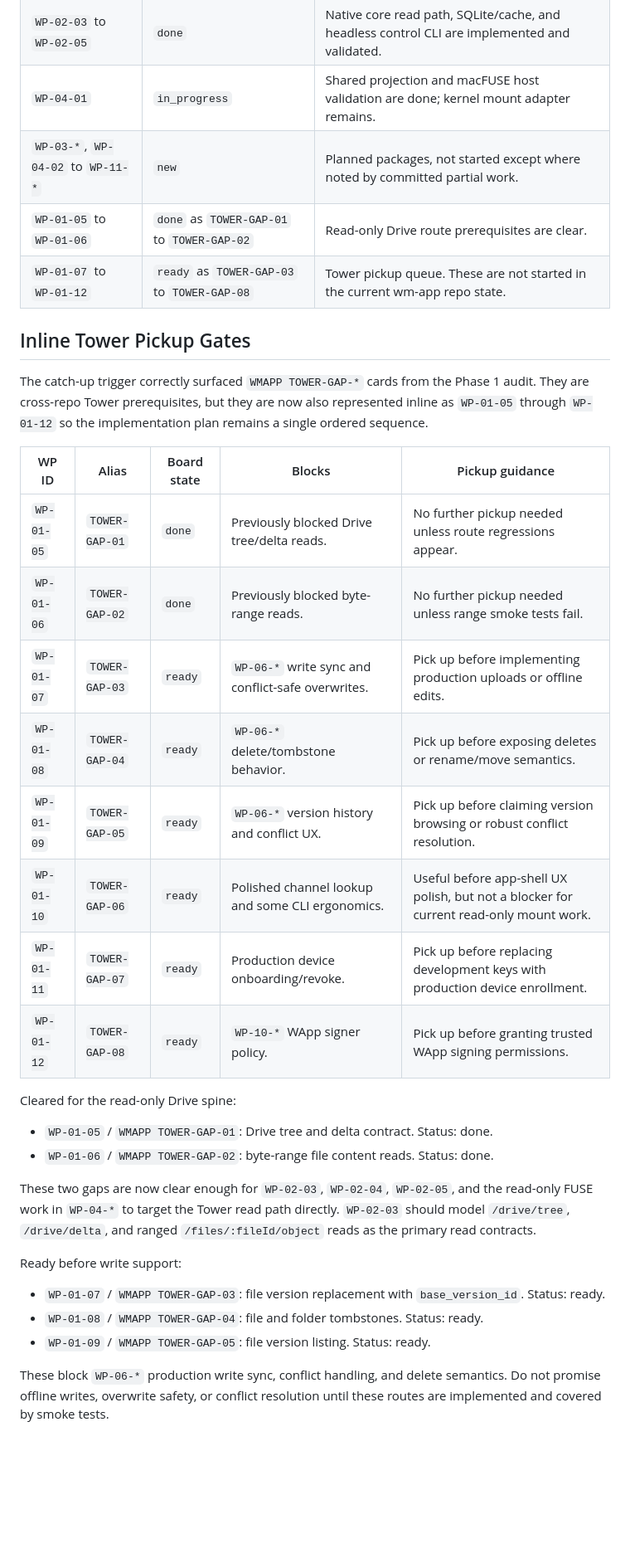
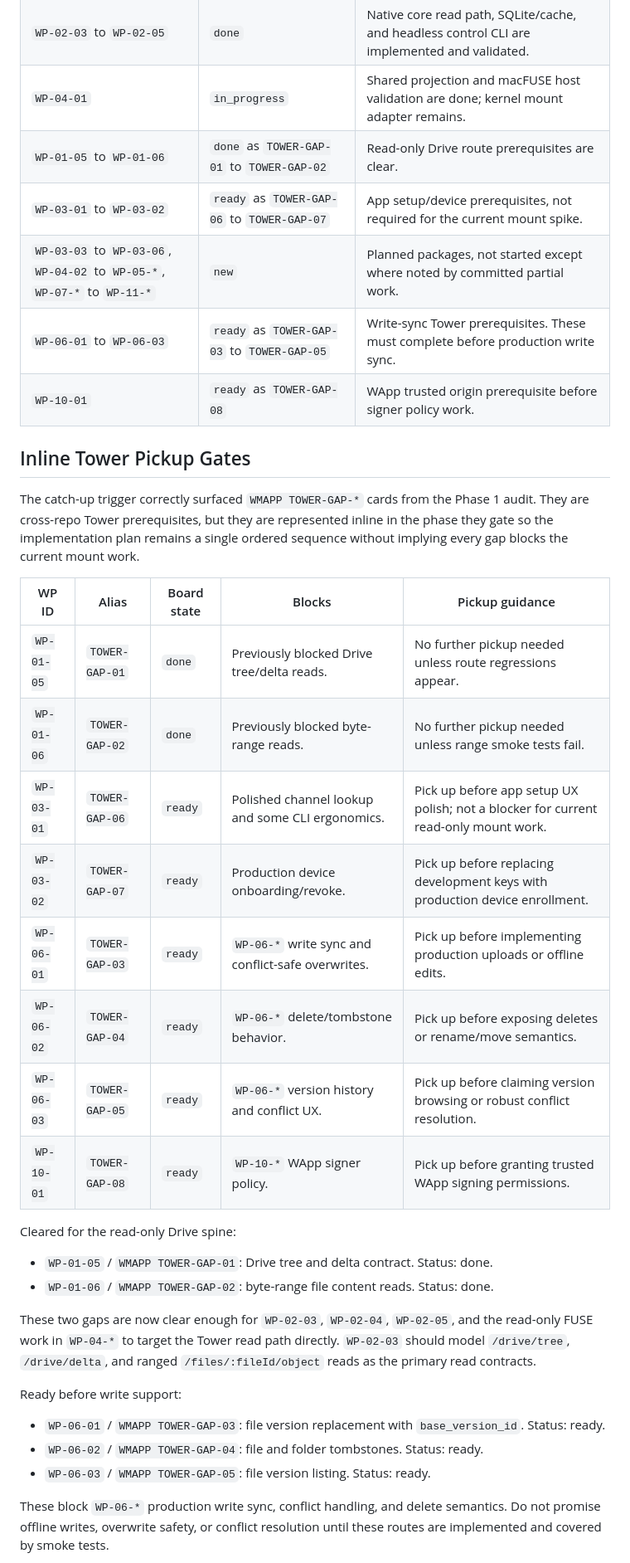
Before and after one commit to OtherStuffAI/wm-app, a Markdown page: docs/implementation_plan.md, the part around one of its changes. Shown at 83% size. GitHub-like rendering; blank space fills up the shorter version.

Commit message:
Move Tower gap work packages to gated phases

```diff
--- a/docs/implementation_plan.md
+++ b/docs/implementation_plan.md
@@ -105,24 +105,26 @@ This snapshot mirrors the Flight Deck board as of 2026-07-01. Treat the board as
 | `WP-00-01` to `WP-02-02` | `review` | Repo-local work is complete enough to build from, but board review has not been closed. |
 | `WP-02-03` to `WP-02-05` | `done` | Native core read path, SQLite/cache, and headless control CLI are implemented and validated. |
 | `WP-04-01` | `in_progress` | Shared projection and macFUSE host validation are done; kernel mount adapter remains. |
-| `WP-03-*`, `WP-04-02` to `WP-11-*` | `new` | Planned packages, not started except where noted by committed partial work. |
 | `WP-01-05` to `WP-01-06` | `done` as `TOWER-GAP-01` to `TOWER-GAP-02` | Read-only Drive route prerequisites are clear. |
-| `WP-01-07` to `WP-01-12` | `ready` as `TOWER-GAP-03` to `TOWER-GAP-08` | Tower pickup queue. These are not started in the current wm-app repo state. |
+| `WP-03-01` to `WP-03-02` | `ready` as `TOWER-GAP-06` to `TOWER-GAP-07` | App setup/device prerequisites, not required for the current mount spike. |
+| `WP-03-03` to `WP-03-06`, `WP-04-02` to `WP-05-*`, `WP-07-*` to `WP-11-*` | `new` | Planned packages, not started except where noted by committed partial work. |
+| `WP-06-01` to `WP-06-03` | `ready` as `TOWER-GAP-03` to `TOWER-GAP-05` | Write-sync Tower prerequisites. These must complete before production write sync. |
+| `WP-10-01` | `ready` as `TOWER-GAP-08` | WApp trusted origin prerequisite before signer policy work. |
 
 ## Inline Tower Pickup Gates
 
-The catch-up trigger correctly surfaced `WMAPP TOWER-GAP-*` cards from the Phase 1 audit. They are cross-repo Tower prerequisites, but they are now also represented inline as `WP-01-05` through `WP-01-12` so the implementation plan remains a single ordered sequence.
+The catch-up trigger correctly surfaced `WMAPP TOWER-GAP-*` cards from the Phase 1 audit. They are cross-repo Tower prerequisites, but they are represented inline in the phase they gate so the implementation plan remains a single ordered sequence without implying every gap blocks the current mount work.
 
 | WP ID | Alias | Board state | Blocks | Pickup guidance |
 | --- | --- | --- | --- | --- |
 | `WP-01-05` | `TOWER-GAP-01` | `done` | Previously blocked Drive tree/delta reads. | No further pickup needed unless route regressions appear. |
 | `WP-01-06` | `TOWER-GAP-02` | `done` | Previously blocked byte-range reads. | No further pickup needed unless range smoke tests fail. |
-| `WP-01-07` | `TOWER-GAP-03` | `ready` | `WP-06-*` write sync and conflict-safe overwrites. | Pick up before implementing production uploads or offline edits. |
-| `WP-01-08` | `TOWER-GAP-04` | `ready` | `WP-06-*` delete/tombstone behavior. | Pick up before exposing deletes or rename/move semantics. |
-| `WP-01-09` | `TOWER-GAP-05` | `ready` | `WP-06-*` version history and conflict UX. | Pick up before claiming version browsing or robust conflict resolution. |
-| `WP-01-10` | `TOWER-GAP-06` | `ready` | Polished channel lookup and some CLI ergonomics. | Useful before app-shell UX polish, but not a blocker for current read-only mount work. |
-| `WP-01-11` | `TOWER-GAP-07` | `ready` | Production device onboarding/revoke. | Pick up before replacing development keys with production device enrollment. |
-| `WP-01-12` | `TOWER-GAP-08` | `ready` | `WP-10-*` WApp signer policy. | Pick up before granting trusted WApp signing permissions. |
+| `WP-03-01` | `TOWER-GAP-06` | `ready` | Polished channel lookup and some CLI ergonomics. | Pick up before app setup UX polish; not a blocker for current read-only mount work. |
+| `WP-03-02` | `TOWER-GAP-07` | `ready` | Production device onboarding/revoke. | Pick up before replacing development keys with production device enrollment. |
+| `WP-06-01` | `TOWER-GAP-03` | `ready` | `WP-06-*` write sync and conflict-safe overwrites. | Pick up before implementing production uploads or offline edits. |
+| `WP-06-02` | `TOWER-GAP-04` | `ready` | `WP-06-*` delete/tombstone behavior. | Pick up before exposing deletes or rename/move semantics. |
+| `WP-06-03` | `TOWER-GAP-05` | `ready` | `WP-06-*` version history and conflict UX. | Pick up before claiming version browsing or robust conflict resolution. |
+| `WP-10-01` | `TOWER-GAP-08` | `ready` | `WP-10-*` WApp signer policy. | Pick up before granting trusted WApp signing permissions. |
 
 Cleared for the read-only Drive spine:
 
@@ -133,9 +135,9 @@ These two gaps are now clear enough for `WP-02-03`, `WP-02-04`, `WP-02-05`, and
 
 Ready before write support:
 
-- `WP-01-07` / `WMAPP TOWER-GAP-03`: file version replacement with `base_version_id`. Status: ready.
-- `WP-01-08` / `WMAPP TOWER-GAP-04`: file and folder tombstones. Status: ready.
-- `WP-01-09` / `WMAPP TOWER-GAP-05`: file version listing. Status: ready.
+- `WP-06-01` / `WMAPP TOWER-GAP-03`: file version replacement with `base_version_id`. Status: ready.
+- `WP-06-02` / `WMAPP TOWER-GAP-04`: file and folder tombstones. Status: ready.
+- `WP-06-03` / `WMAPP TOWER-GAP-05`: file version listing. Status: ready.
 
 These block `WP-06-*` production write sync, conflict handling, and delete semantics. Do not promise offline writes, overwrite safety, or conflict resolution until these routes are implemented and covered by smoke tests.
 
```
Also changed, not shown: other parts of docs/implementation_plan.md (+181 -196 lines).
